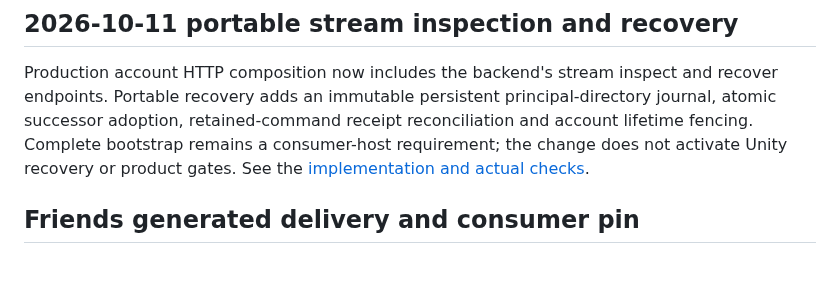
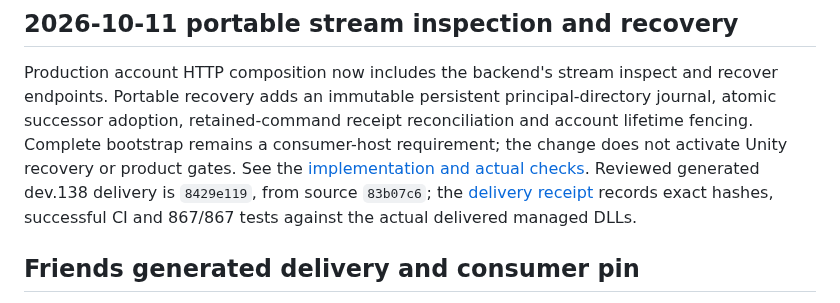
Before and after one commit to gindemit/game-platform-dotnet, a Markdown page: docs/IMPLEMENTATION_STATUS.md, the part around the change. Drawn GitHub-style; blank space fills up the shorter version.

Commit message:
Record independently verified dev.138 recovery SDK delivery

```diff
--- a/docs/IMPLEMENTATION_STATUS.md
+++ b/docs/IMPLEMENTATION_STATUS.md
@@ -8,6 +8,9 @@ journal, atomic successor adoption, retained-command receipt reconciliation and
 account lifetime fencing. Complete bootstrap remains a consumer-host requirement;
 the change does not activate Unity recovery or product gates. See the
 [implementation and actual checks](work/stream-recovery-2026-10-11/IMPLEMENTATION.md).
+Reviewed generated dev.138 delivery is `8429e119`, from source `83b07c6`;
+the [delivery receipt](work/stream-recovery-2026-10-11/DELIVERY.md) records exact
+hashes, successful CI and 867/867 tests against the actual delivered managed DLLs.
 
 ## Friends generated delivery and consumer pin
 
```
Also changed, not shown: 1 other file.
